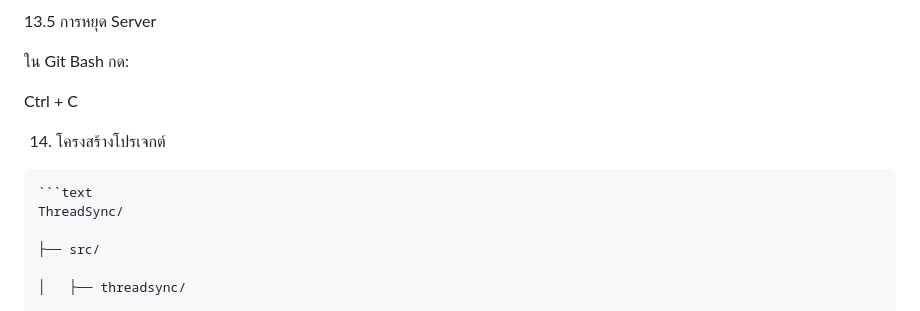
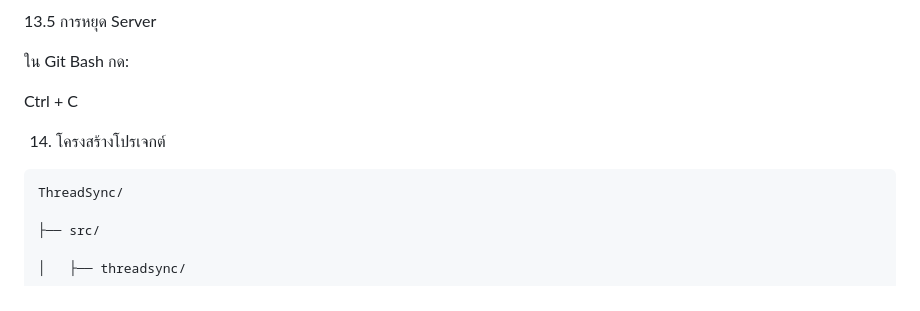
Before and after one commit to Rossarin289-4/ThreadSync, a Markdown page: README.md, the part around one of its changes. GitHub-like rendering.

Commit message:
Fix formatting in project structure section
Removed unnecessary code block formatting in README.

````diff
--- a/README.md
+++ b/README.md
@@ -502,7 +502,6 @@ Ctrl + C
 14. โครงสร้างโปรเจกต์
 
 ```text
-```text
 ThreadSync/
 
 ├── src/
````
Also changed, not shown: other parts of README.md (+0 -1 lines).
